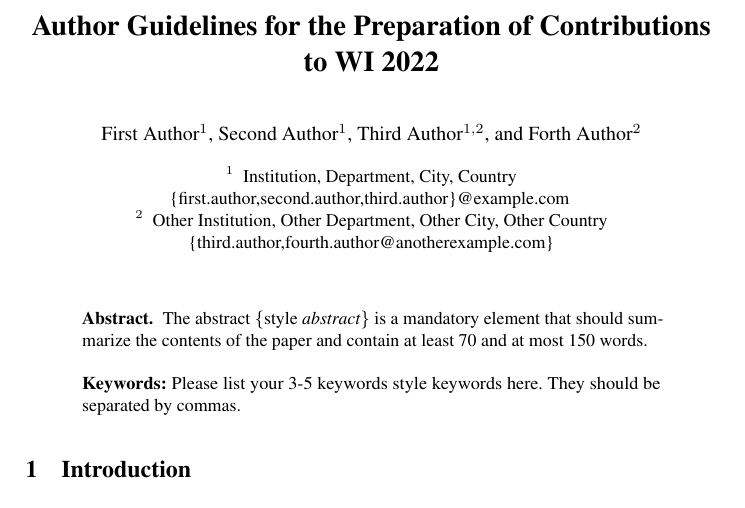
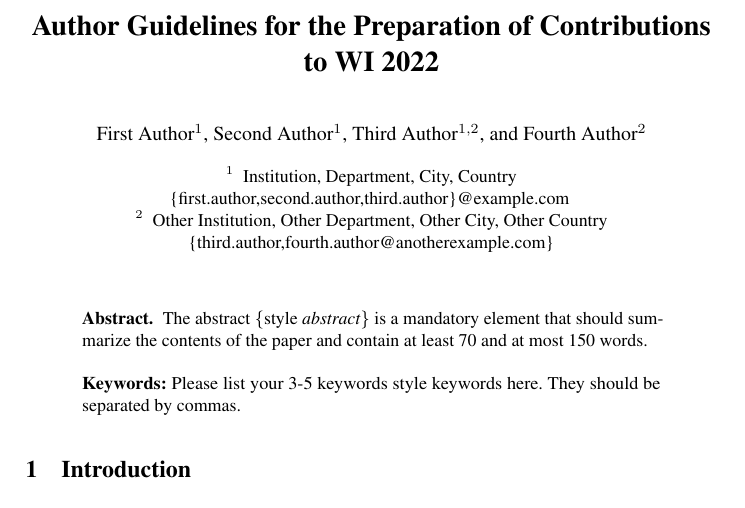
Before and after one commit to fau-is/wi-template, a LaTeX paper (main.tex): part of page 1 of 5, cut so that both start at the same text. Compiled offline with pdfLaTeX.

Commit message:
[Fix] Minor typo

```diff
--- a/main.tex
+++ b/main.tex
@@ -125,7 +125,7 @@
 \author{First Author\inst{1} \and
 Second Author\inst{1} \and
 Third Author\inst{1,2} \and
-Forth Author\inst{2}}
+Fourth Author\inst{2}}
 
 \institute{Institution, Department, City, Country\\
 \email{\{first.author,second.author,third.author\}@example.com} \and
```
Also changed, not shown: 1 other file.
